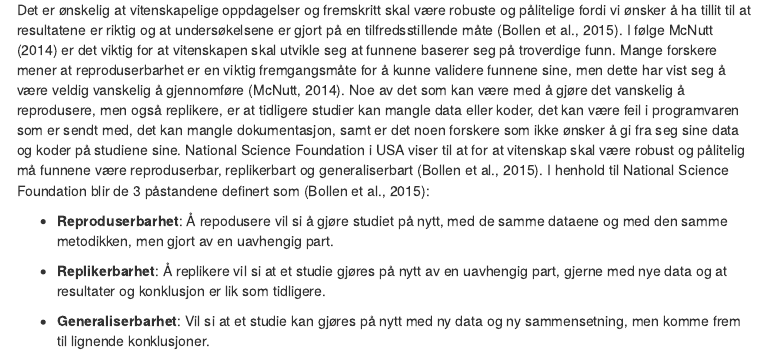
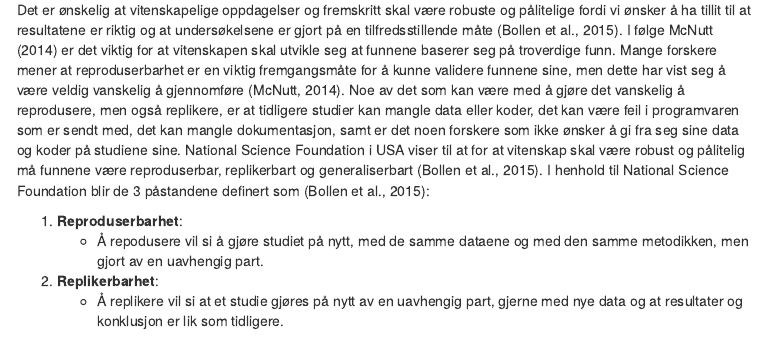
Before and after one commit to agjest/MSB105-Assignment-1, an R Markdown document (MSB105-Katrine,Karl-Gunnar.Rmd): the page in a window 1100 px wide, from 410 px down. The pictures show the output file MSB105-Katrine,Karl-Gunnar.html that the author committed with the source, opened offline; menus at the side of the page are left out.

Commit message:
Laget ordnet liste

```diff
--- a/MSB105-Katrine,Karl-Gunnar.Rmd
+++ b/MSB105-Katrine,Karl-Gunnar.Rmd
@@ -8,7 +8,7 @@ classoption: twoside
 fontsize: 12pt
 linestretch: 1.5
 output:
-  pdf_document:
+  word_document:
     df_print: paged
     toc: true
     toc_depth: 3
@@ -17,7 +17,7 @@ output:
     toc: true
     toc_depth: 3
     toc_float: true
-  word_document:
+  pdf_document:
     df_print: paged
     toc: true
     toc_depth: 3
@@ -52,11 +52,12 @@ Noe av det som kan være med å gjøre det vanskelig å reprodusere, men også r
 National Science Foundation i USA viser til at for at vitenskap skal være robust og pålitelig må funnene være reproduserbar, replikerbart og generaliserbart [@bollen2015].
 I henhold til National Science Foundation blir de 3 påstandene definert som [@bollen2015]:
 
-- **Reproduserbarhet**: Å repodusere vil si å gjøre studiet på nytt, med de samme dataene og med den samme metodikken, men gjort av en uavhengig part.
-
-- **Replikerbarhet**: Å replikere vil si at et studie gjøres på nytt av en uavhengig part, gjerne med nye data og at resultater og konklusjon er lik som tidligere.
-
-- **Generaliserbarhet**: Vil si at et studie kan gjøres på nytt med ny data og ny sammensetning, men komme frem til lignende konklusjoner.
+1. **Reproduserbarhet**:
+    + Å repodusere vil si å gjøre studiet på nytt, med de samme dataene og med den samme metodikken, men gjort av en uavhengig part.
+1. **Replikerbarhet**:
+    + Å replikere vil si at et studie gjøres på nytt av en uavhengig part, gjerne med nye data og at resultater og konklusjon er lik som tidligere.
+1. **Generaliserbarhet**:
+    + Vil si at et studie kan gjøres på nytt med ny data og ny sammensetning, men komme frem til lignende konklusjoner.
 
 Reproduksjon har potensiale til å være en minimumsstandard i følge @peng2011, når full uavhengig replikasjon ikke er tilgjengelig.
 Dersom den nye studien kan bekrefte resultatene og konklusjonen fra et tidligere studie via replikasjon blir dette sett på som en vitenskapelig gullstandard [@jasny2011].
```
Also changed, not shown: MSB105-Katrine,Karl-Gunnar.html, MSB105-Katrine,Karl-Gunnar.pdf, 1 other file.
